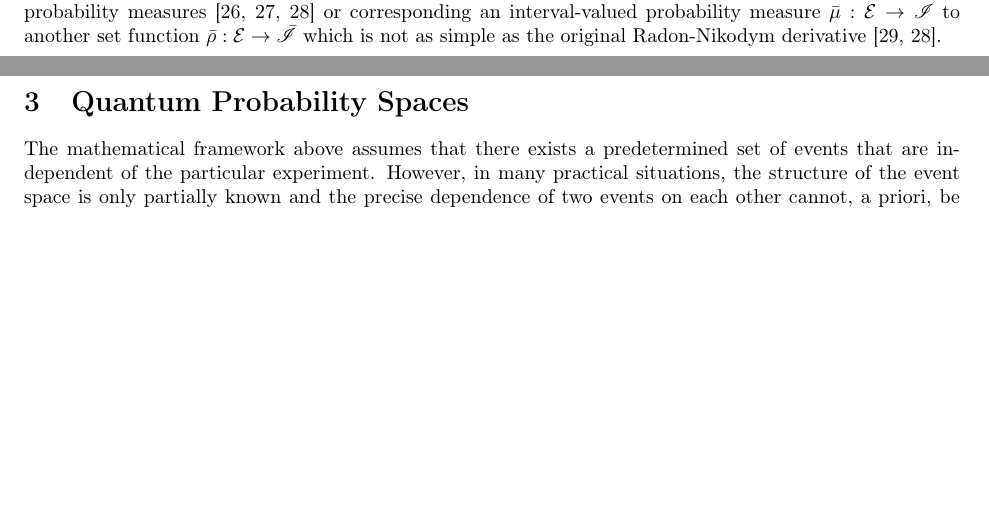
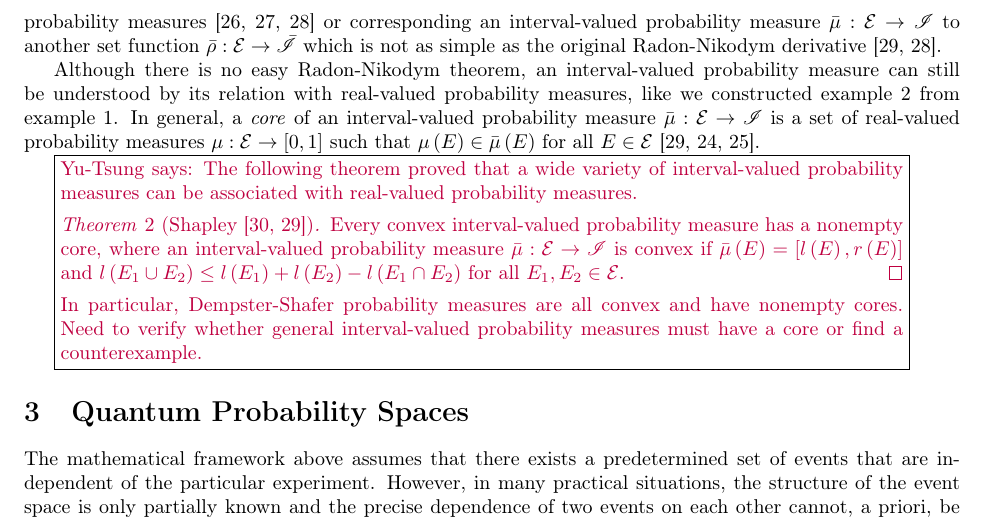
Before and after one commit to yuttai/Contextuality-and-Nonlocality-in-Discrete-Quantum-Theory, a LaTeX document (prob.tex): two parts of pages 5 and 6 of 17 before the commit and part of page 6 of 17 after it, the two joined at a grey line, cut so that both start at the same text, the shorter picture padded with empty space. Compiled offline with pdfLaTeX.

```diff
--- a/prob.tex
+++ b/prob.tex
@@ -744,6 +744,30 @@
 or corresponding an interval-valued probability measure~$\bar{\mu}:\events\rightarrow\mathscr{I}$
 to another set function~$\bar{\rho}:\events\rightarrow\bar{\mathscr{I}}$
 which is not as simple as the original Radon-Nikodym derivative~\cite{GilboaSchmeidler1994,Goodman2013}.
+
+Although there is no easy Radon-Nikodym theorem, an interval-valued
+probability measure can still be understood by its relation with real-valued
+probability measures, like we constructed example~\ref{ex3} from
+example~\ref{ex1}. In general, a \emph{core} of an interval-valued
+probability measure~$\bar{\mu}:\events\rightarrow\mathscr{I}$ is
+a set of real-valued probability measures~$\pmeas:\events\rightarrow[0,1]$
+such that $\pmeas\left(E\right)\in\bar{\mu}\left(E\right)$ for all
+$E\in\events$~\cite{GilboaSchmeidler1994,Marinacci1999,Teran2014}.
+
+\yutsung{The following theorem proved that a wide variety of interval-valued
+probability measures can be associated with real-valued probability
+measures.
+
+\begin{thm}[Shapley~\cite{Shapley1965,GilboaSchmeidler1994}]
+Every convex interval-valued probability measure has a nonempty core,
+where an interval-valued probability measure~$\bar{\mu}:\events\rightarrow\mathscr{I}$
+is convex if $\bar{\mu}\left(E\right)=\left[l\left(E\right),r\left(E\right)\right]$
+and $l\left(E_{1}\cup E_{2}\right)\le l\left(E_{1}\right)+l\left(E_{2}\right)-l\left(E_{1}\cap E_{2}\right)$
+for all $E_{1},E_{2}\in\events$.\qed\end{thm}
+
+In particular, Dempster-Shafer probability measures are all convex
+and have nonempty cores. Need to verify whether general interval-valued
+probability measures must have a core or find a counterexample.}
 
 % \gerardo{Set-valued is a particular case?}
 
```
Also changed, not shown: discreteGBKS.bib (+11 -1 lines), Referenece/L. Shapley, Notes on N-Person Games VII Cores of Convex Games.pdf (added), prob.pdf, 2 other files.
